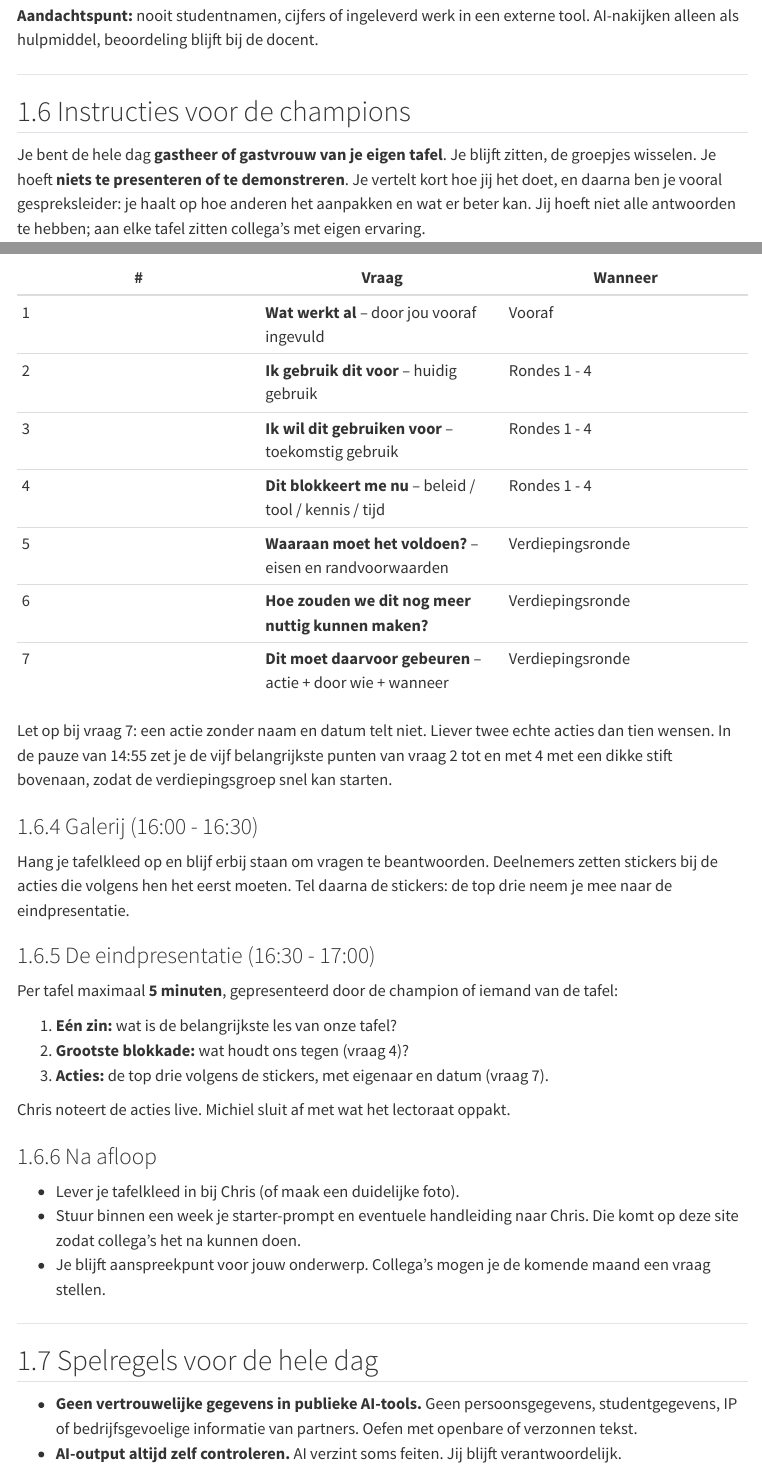
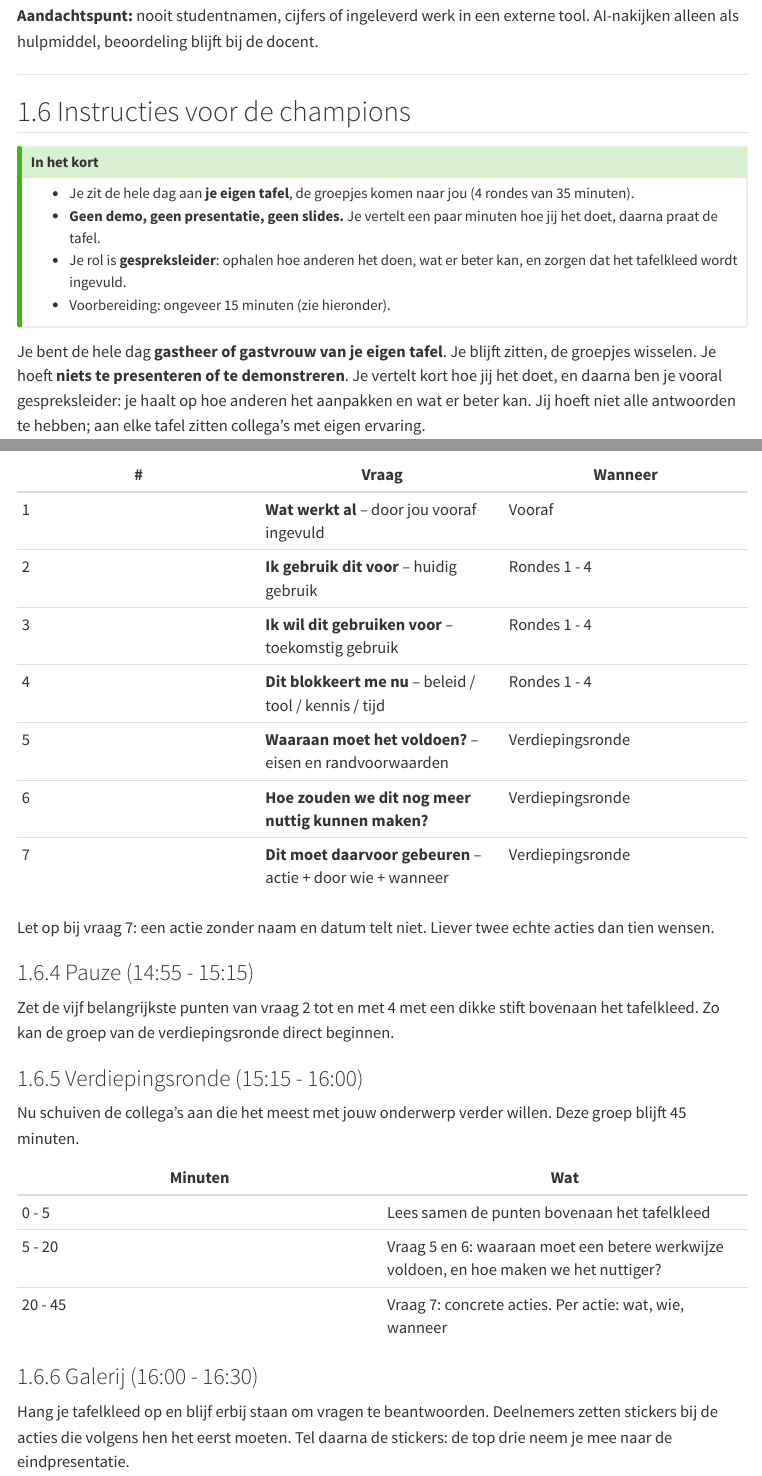
Before and after one commit to Windesheim-A-I-Support/Inventarisatie-kleine-AI-toepassingen-binnen-het-team, a Quarto document (updates/workshop-ai-uitwisseling.qmd): the page in a window 1100 px wide, from 7370 px down before the commit and from 7400 px down after it, so that both start at the same text, and a second part further down, joined at a grey line. Rendered offline with R 4.5, knitr and Pandoc in place of Quarto, with nearby package versions; menus at the side of the page are left out.

Commit message:
Draaiboek AI-dag: champion-instructies aangescherpt (in het kort, verdiepingsronde), alle champions bevestigd

```diff
--- a/updates/workshop-ai-uitwisseling.qmd
+++ b/updates/workshop-ai-uitwisseling.qmd
@@ -216,6 +216,14 @@ Lever het op in dit formaat: [plak voorbeeldregel uit ANS/Brightspace-import].
 
 ## Instructies voor de champions
 
+::: {.callout-tip}
+## In het kort
+- Je zit de hele dag aan **je eigen tafel**, de groepjes komen naar jou (4 rondes van 35 minuten).
+- **Geen demo, geen presentatie, geen slides.** Je vertelt een paar minuten hoe jij het doet, daarna praat de tafel.
+- Je rol is **gespreksleider**: ophalen hoe anderen het doen, wat er beter kan, en zorgen dat het tafelkleed wordt ingevuld.
+- Voorbereiding: ongeveer 15 minuten (zie hieronder).
+:::
+
 Je bent de hele dag **gastheer of gastvrouw van je eigen tafel**. Je blijft zitten, de groepjes wisselen. Je hoeft **niets te presenteren of te demonstreren**. Je vertelt kort hoe jij het doet, en daarna ben je vooral gespreksleider: je haalt op hoe anderen het aanpakken en wat er beter kan. Jij hoeft niet alle antwoorden te hebben; aan elke tafel zitten collega's met eigen ervaring.
 
 ### Vooraf (uiterlijk vrijdag 27 november, ca. 15 minuten werk)
@@ -254,7 +262,21 @@ Het tafelkleed groeit de hele dag. Elke ronde voegt de nieuwe groep toe aan wat
 | 6 | **Hoe zouden we dit nog meer nuttig kunnen maken?** | Verdiepingsronde |
 | 7 | **Dit moet daarvoor gebeuren** -- actie + door wie + wanneer | Verdiepingsronde |
 
-Let op bij vraag 7: een actie zonder naam en datum telt niet. Liever twee echte acties dan tien wensen. In de pauze van 14:55 zet je de vijf belangrijkste punten van vraag 2 tot en met 4 met een dikke stift bovenaan, zodat de verdiepingsgroep snel kan starten.
+Let op bij vraag 7: een actie zonder naam en datum telt niet. Liever twee echte acties dan tien wensen.
+
+### Pauze (14:55 - 15:15)
+
+Zet de vijf belangrijkste punten van vraag 2 tot en met 4 met een dikke stift bovenaan het tafelkleed. Zo kan de groep van de verdiepingsronde direct beginnen.
+
+### Verdiepingsronde (15:15 - 16:00)
+
+Nu schuiven de collega's aan die het meest met jouw onderwerp verder willen. Deze groep blijft 45 minuten.
+
+| Minuten | Wat |
+|---|---|
+| 0 - 5 | Lees samen de punten bovenaan het tafelkleed |
+| 5 - 20 | Vraag 5 en 6: waaraan moet een betere werkwijze voldoen, en hoe maken we het nuttiger? |
+| 20 - 45 | Vraag 7: concrete acties. Per actie: wat, wie, wanneer |
 
 ### Galerij (16:00 - 16:30)
 
@@ -273,7 +295,7 @@ Chris noteert de acties live. Michiel sluit af met wat het lectoraat oppakt.
 ### Na afloop
 
 - Lever je tafelkleed in bij Chris (of maak een duidelijke foto).
-- Stuur binnen een week je starter-prompt en eventuele handleiding naar Chris. Die komt op deze site zodat collega's het na kunnen doen.
+- Wil je je werkwijze delen? Stuur binnen een week een paar stappen of je prompt naar Chris. Dat komt op deze site zodat collega's het na kunnen doen.
 - Je blijft aanspreekpunt voor jouw onderwerp. Collega's mogen je de komende maand een vraag stellen.
 
 ---
```
Also changed, not shown: presentatie.qmd (+1 -1 lines), updates/workshop-ai-uitwisseling.qmd (6 more changed lines).
